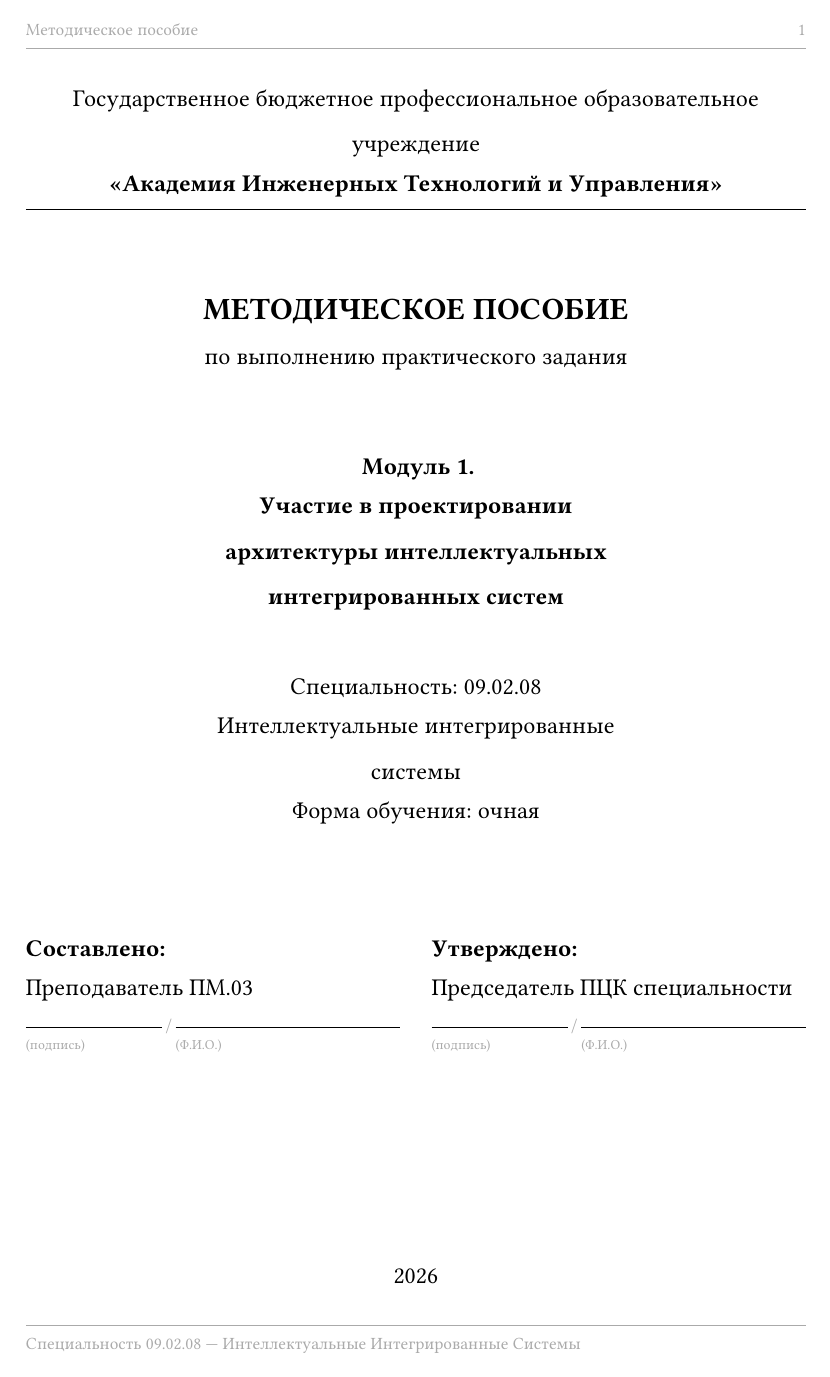
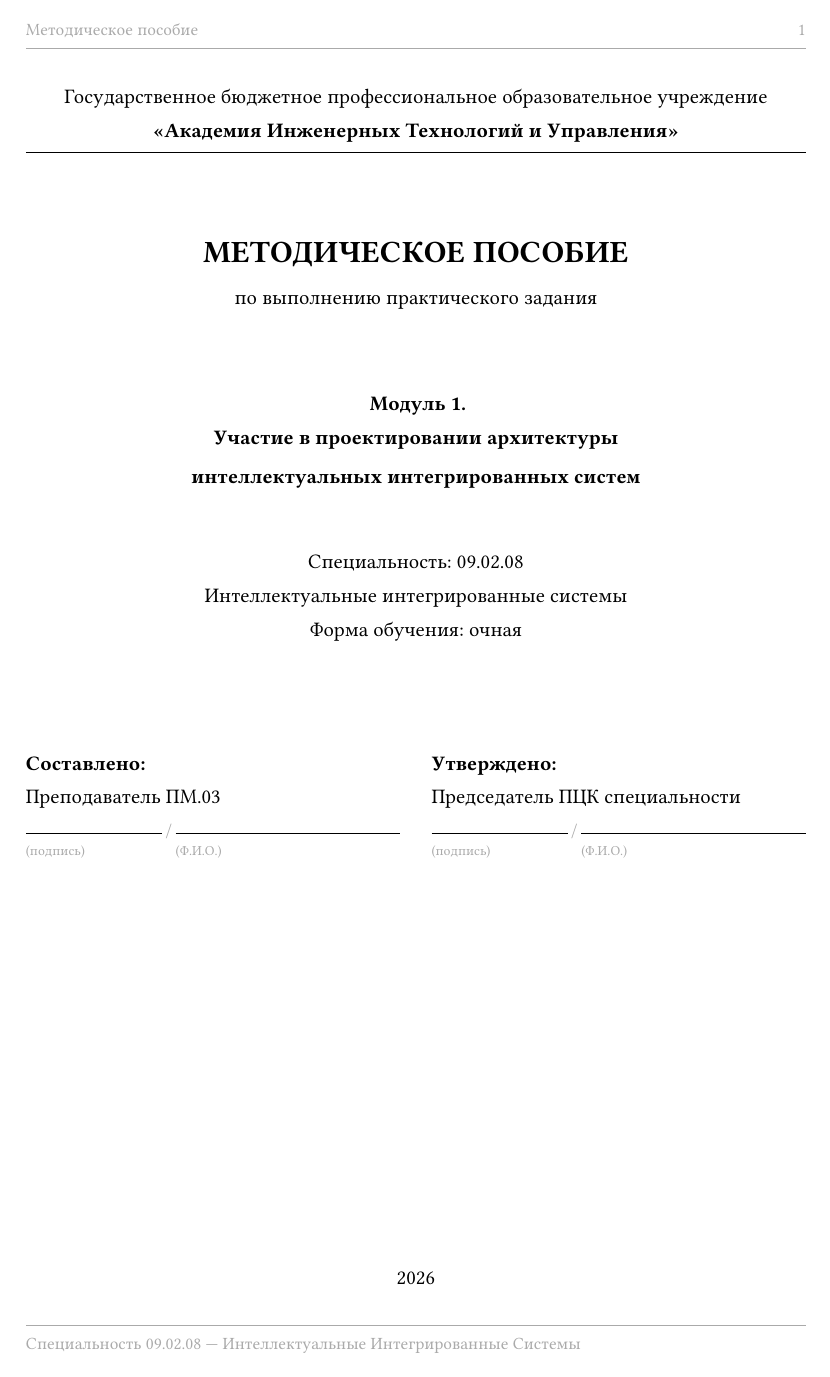
Before and after one commit to LiketyDeveloper/traffic-simulator, a Typst document (manual/main.typ, which reads manual/sections/title.typ): page 1 of 32. Compiled offline with Typst 0.15; a missing font is replaced by an installed copy or a similar font.

Commit message:
fix font size on title patge

```diff
--- a/manual/sections/title.typ
+++ b/manual/sections/title.typ
@@ -14,6 +14,7 @@
 
 #set align(center)
 #set par(spacing: 0.5em, first-line-indent: 0cm, justify: false)
+#set text(size: 12pt)
 
 Государственное бюджетное профессиональное образовательное учреждение
 
```
Also changed, not shown: manual/main.pdf.
